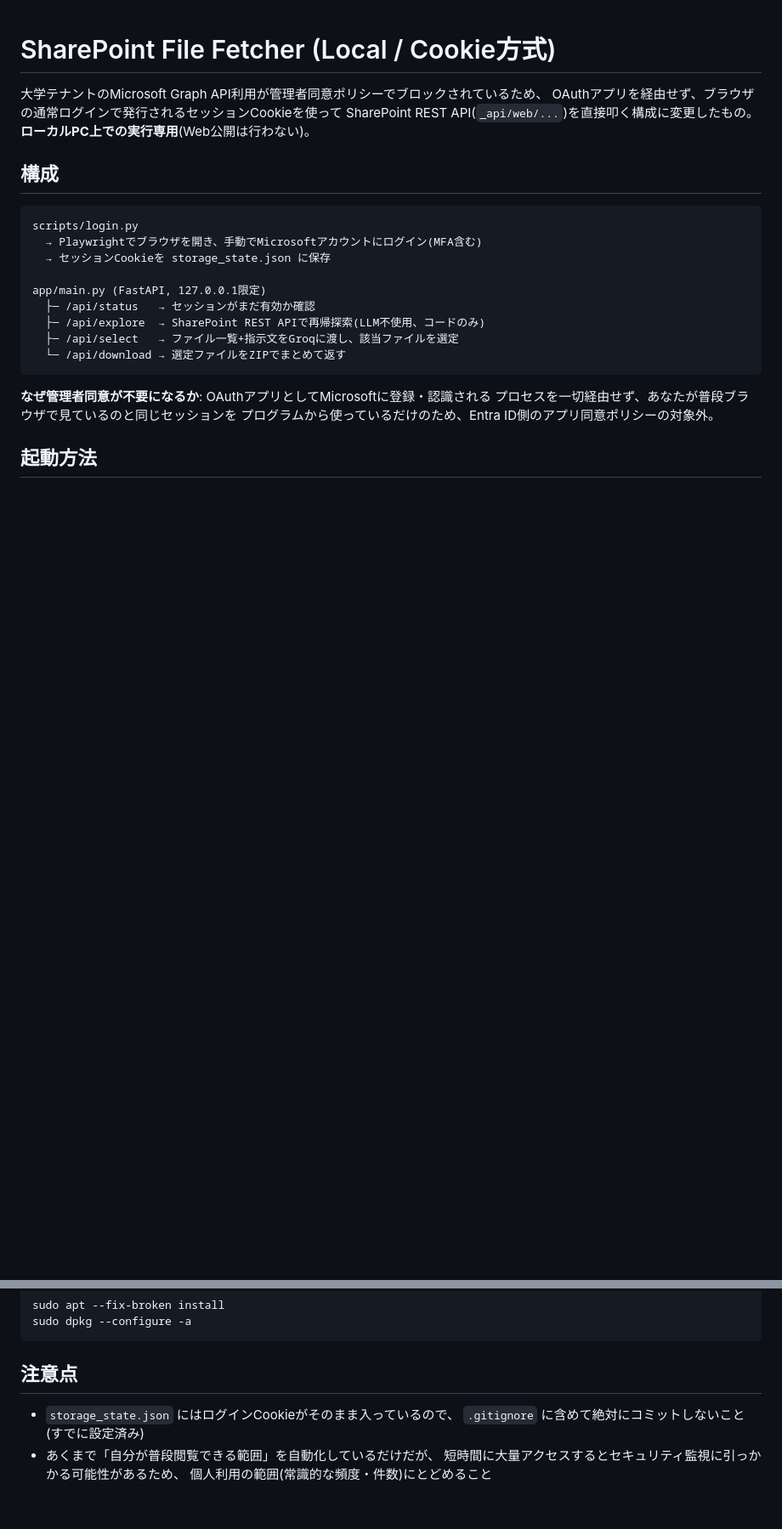
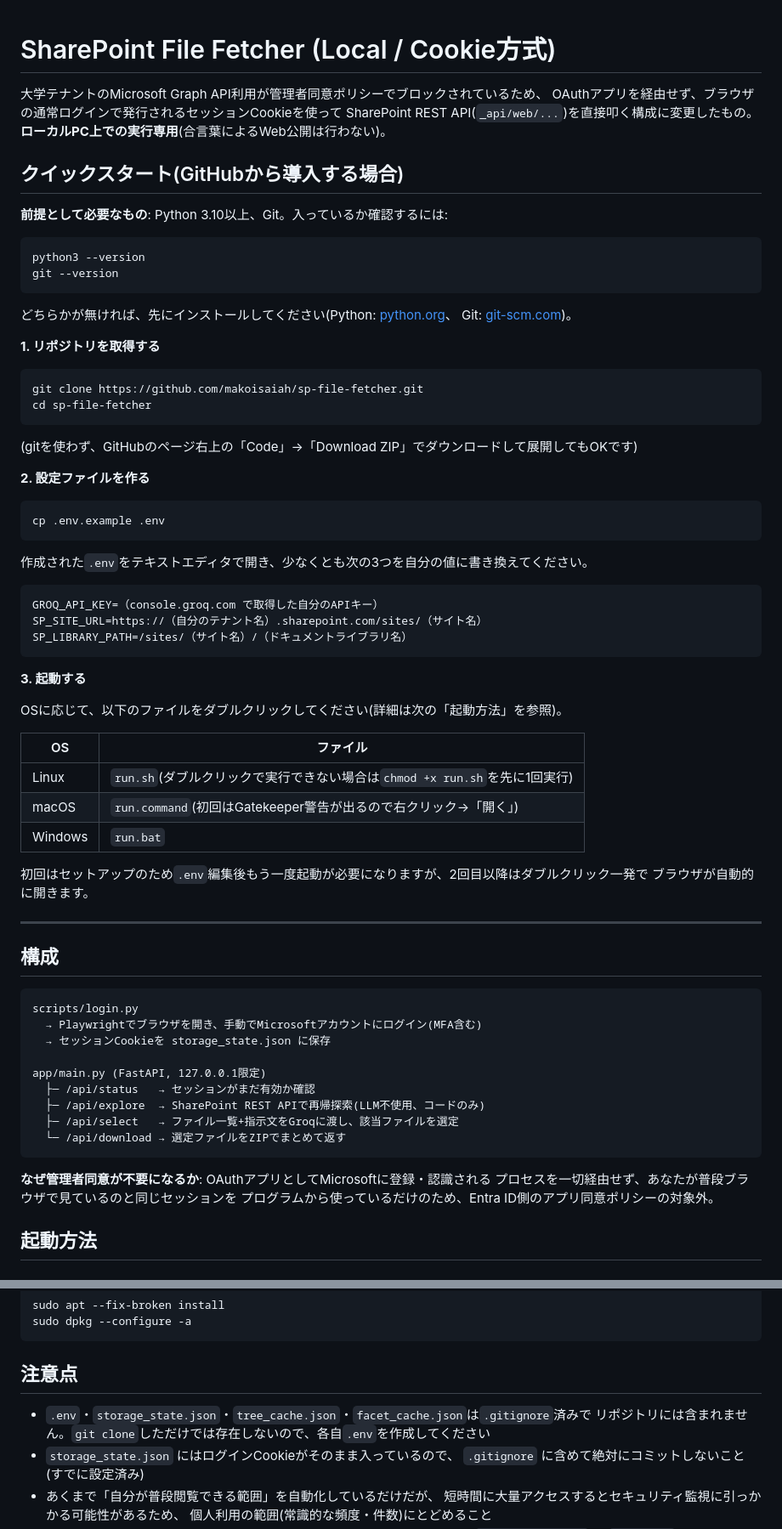
Before and after one commit to makoisaiah/sp-file-fetcher, a Markdown page: README.md, 2 parts joined by grey strips. Shown at 85% size. Drawn GitHub-style; blank space fills up the shorter version.

````diff
--- a/README.md
+++ b/README.md
@@ -3,7 +3,57 @@
 大学テナントのMicrosoft Graph API利用が管理者同意ポリシーでブロックされているため、
 OAuthアプリを経由せず、ブラウザの通常ログインで発行されるセッションCookieを使って
 SharePoint REST API(`_api/web/...`)を直接叩く構成に変更したもの。
-**ローカルPC上での実行専用**(Web公開は行わない)。
+**ローカルPC上での実行専用**(合言葉によるWeb公開は行わない)。
+
+## クイックスタート(GitHubから導入する場合)
+
+**前提として必要なもの**: Python 3.10以上、Git。入っているか確認するには:
+
+```bash
+python3 --version
+git --version
+```
+
+どちらかが無ければ、先にインストールしてください(Python: [python.org](https://www.python.org/downloads/)、
+Git: [git-scm.com](https://git-scm.com/downloads))。
+
+**1. リポジトリを取得する**
+
+```bash
+git clone https://github.com/makoisaiah/sp-file-fetcher.git
+cd sp-file-fetcher
+```
+
+(gitを使わず、GitHubのページ右上の「Code」→「Download ZIP」でダウンロードして展開してもOKです)
+
+**2. 設定ファイルを作る**
+
+```bash
+cp .env.example .env
+```
+
+作成された`.env`をテキストエディタで開き、少なくとも次の3つを自分の値に書き換えてください。
+
+```
+GROQ_API_KEY=（console.groq.com で取得した自分のAPIキー）
+SP_SITE_URL=https://（自分のテナント名）.sharepoint.com/sites/（サイト名）
+SP_LIBRARY_PATH=/sites/（サイト名）/（ドキュメントライブラリ名）
+```
+
+**3. 起動する**
+
+OSに応じて、以下のファイルをダブルクリックしてください(詳細は次の「起動方法」を参照)。
+
+| OS | ファイル |
+|---|---|
+| Linux | `run.sh`(ダブルクリックで実行できない場合は`chmod +x run.sh`を先に1回実行) |
+| macOS | `run.command`(初回はGatekeeper警告が出るので右クリック→「開く」) |
+| Windows | `run.bat` |
+
+初回はセットアップのため`.env`編集後もう一度起動が必要になりますが、2回目以降はダブルクリック一発で
+ブラウザが自動的に開きます。
+
+---
 
 ## 構成
 
@@ -130,6 +164,8 @@ sudo dpkg --configure -a
 
 ## 注意点
 
+- `.env`・`storage_state.json`・`tree_cache.json`・`facet_cache.json`は`.gitignore`済みで
+  リポジトリには含まれません。`git clone`しただけでは存在しないので、各自`.env`を作成してください
 - `storage_state.json` にはログインCookieがそのまま入っているので、
   `.gitignore` に含めて絶対にコミットしないこと(すでに設定済み)
 - あくまで「自分が普段閲覧できる範囲」を自動化しているだけだが、
````
Also changed, not shown: other parts of README.md (+3 -19 lines).
